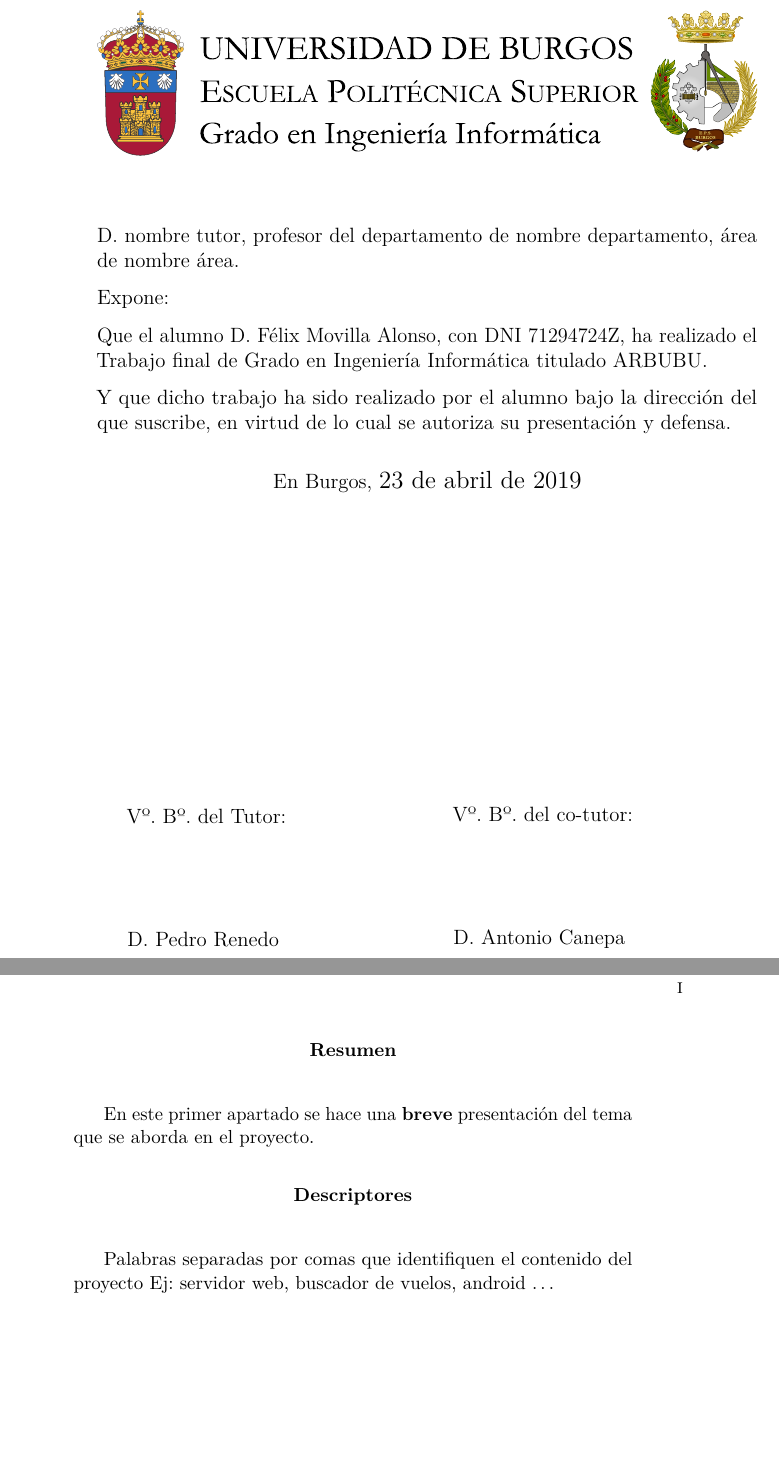
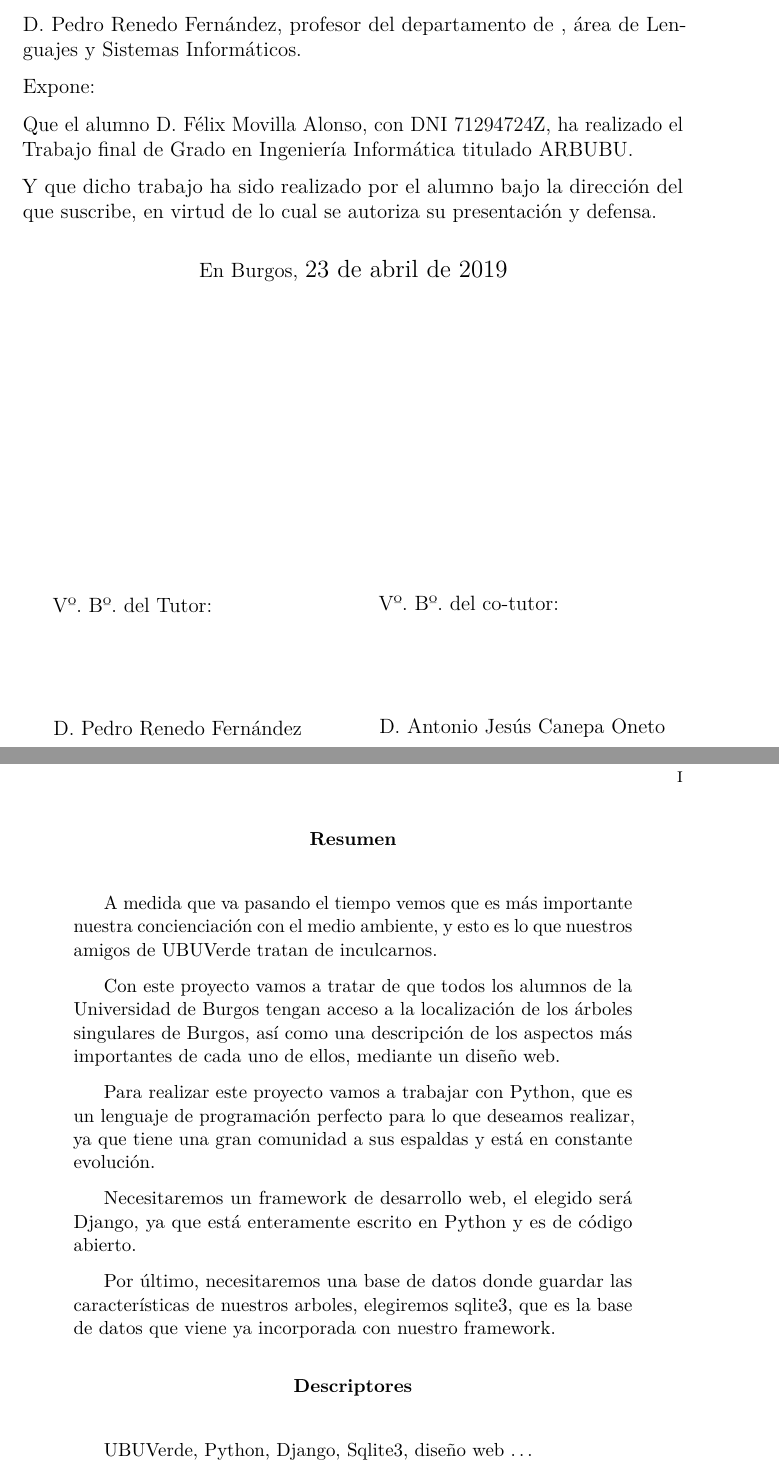
Before and after one commit to fma0043/TFG_ARBUBU, a LaTeX book (Lattex/memoria.tex): two parts of pages 4 and 7 of 29 before the commit and two parts of pages 3 and 5 of 27 after it, joined at a grey line, cut so that both start at the same text, the shorter picture padded with empty space. Compiled offline with pdfLaTeX.

Commit message:
Portada, visto bueno del tutor y resumen

```diff
--- a/Lattex/memoria.tex
+++ b/Lattex/memoria.tex
@@ -345,7 +345,7 @@
     \noindent\LARGE
     Presentado por \@author{}\\
     en Universidad de Burgos --- \@date{}\\
-    Tutor: \@tutor{}\\
+    Tutores: \@tutor{}\\
   }%
   \end{center}%
   \null
@@ -354,11 +354,12 @@
 \makeatother
 
 \newcommand{\nombre}{Félix Movilla Alonso} %%% cambio de comando
+\newcommand{\nombreTutor}{Pedro Renedo Fernández y Antonio Jesús Canepa Oneto}
 
 % Datos de portada
 \title{ARBUBU}
 \author{\nombre}
-\tutor{nombre tutor}
+\tutor{\nombreTutor}
 \date{\today}
 
 \begin{document}
@@ -372,10 +369,9 @@
 %%%%%%%%%%%%%%%%%%%%%%%%%%%%%%%%%%%%%%%%%%%%%%%%%%%%%%%%%%%%%%%%%%%%%%%%%%%%%%%%%%%%%%%%
-\thispagestyle{empty}
 
 
 \noindent\includegraphics[width=\textwidth]{cabecera}\vspace{1cm}
 
-\noindent D. nombre tutor, profesor del departamento de nombre departamento, área de nombre área.
+\noindent D. Pedro Renedo Fernández, profesor del departamento de , área de Lenguajes y Sistemas Informáticos.
 
 \noindent Expone:
 
@@ -393,29 +389,19 @@ En Burgos, {\large \today}
 \begin{minipage}{0.45\textwidth}
 \begin{flushleft} %\large
 Vº. Bº. del Tutor:\\[2cm]
-D. Pedro Renedo
+D. Pedro Renedo Fernández
 \end{flushleft}
 \end{minipage}
 \hfill
 \begin{minipage}{0.45\textwidth}
 \begin{flushleft} %\large
 Vº. Bº. del co-tutor:\\[2cm]
-D. Antonio Canepa
+D. Antonio Jesús Canepa Oneto
 \end{flushleft}
 \end{minipage}
 \hfill
 
 \vfill
-
-% para casos con solo un tutor comentar lo anterior
-% y descomentar lo siguiente
-%Vº. Bº. del Tutor:\\[2cm]
-%D. nombre tutor
-
-
-\newpage\null\thispagestyle{empty}\newpage
-
-
 
 
 \frontmatter
@@ -423,12 +409,22 @@ D. Antonio Canepa
 % Abstract en castellano
 \renewcommand*\abstractname{Resumen}
 \begin{abstract}
-En este primer apartado se hace una \textbf{breve} presentación del tema que se aborda en el proyecto.
+A medida que va pasando el tiempo vemos que es más importante nuestra concienciación con el medio ambiente, y esto es lo que nuestros amigos de UBUVerde tratan de inculcarnos.
+
+Con este proyecto vamos a tratar de que todos los alumnos de la Universidad de Burgos tengan acceso a la localización de los árboles singulares de Burgos, así como una descripción de los aspectos más importantes de cada uno de ellos, mediante un diseño web.
+
+Para realizar este proyecto vamos a trabajar con Python, que es un lenguaje de programación perfecto para lo que deseamos realizar, ya que tiene una gran comunidad a sus espaldas y está en constante evolución.
+
+Necesitaremos un framework de desarrollo web, el elegido será Django, ya que está enteramente escrito en Python y es de código abierto.
+
+Por último, necesitaremos una base de datos donde guardar las características de nuestros arboles, elegiremos sqlite3, que es la base de datos que viene ya incorporada con nuestro framework.
+
+
 \end{abstract}
 
 \renewcommand*\abstractname{Descriptores}
 \begin{abstract}
-Palabras separadas por comas que identifiquen el contenido del proyecto Ej: servidor web, buscador de vuelos, android \ldots
+UBUVerde, Python, Django, Sqlite3, diseño web \ldots
 \end{abstract}
 
 \clearpage
```
Also changed, not shown: Lattex/memoria.pdf, Lattex/memoria.tex (6 more changed lines), 10 other files.
